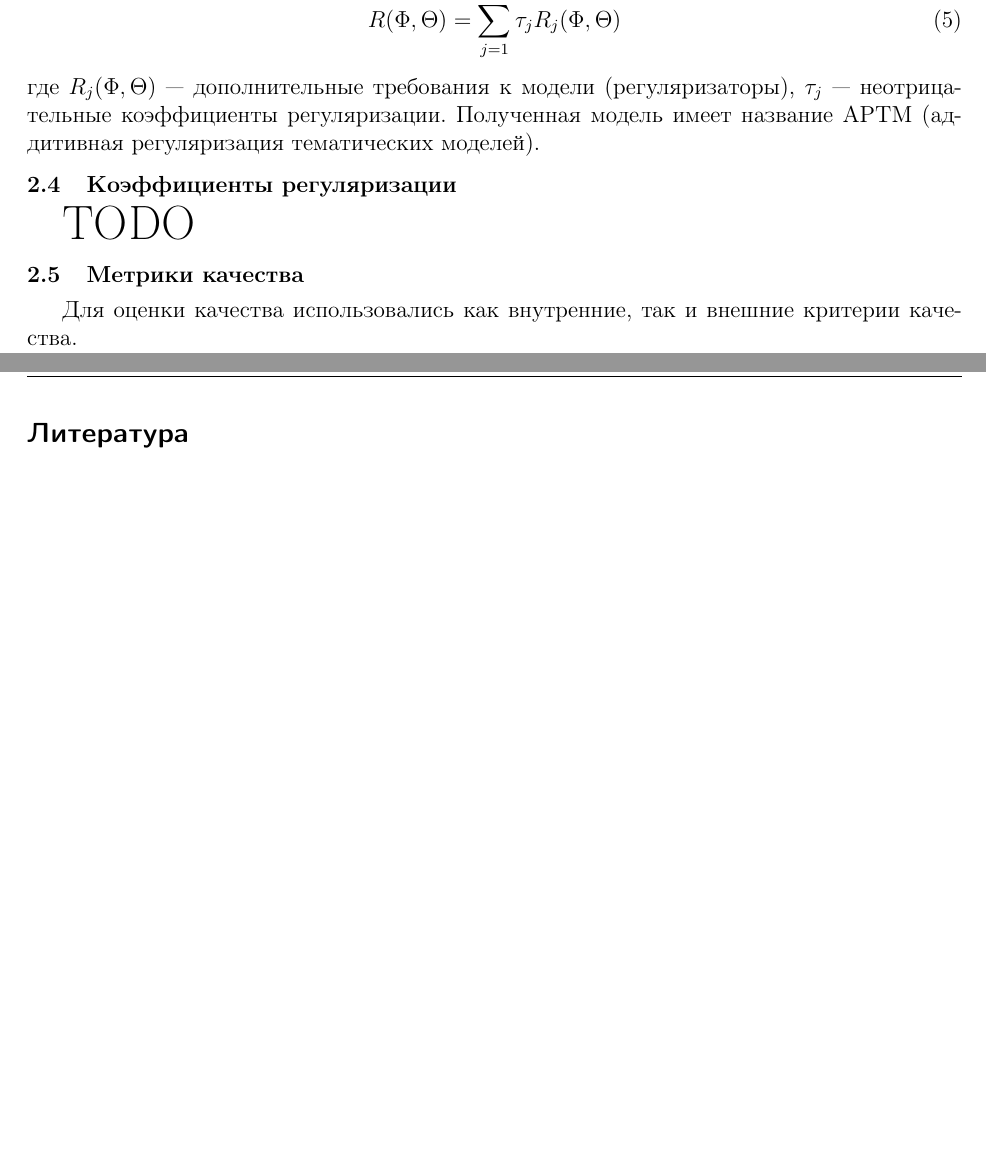
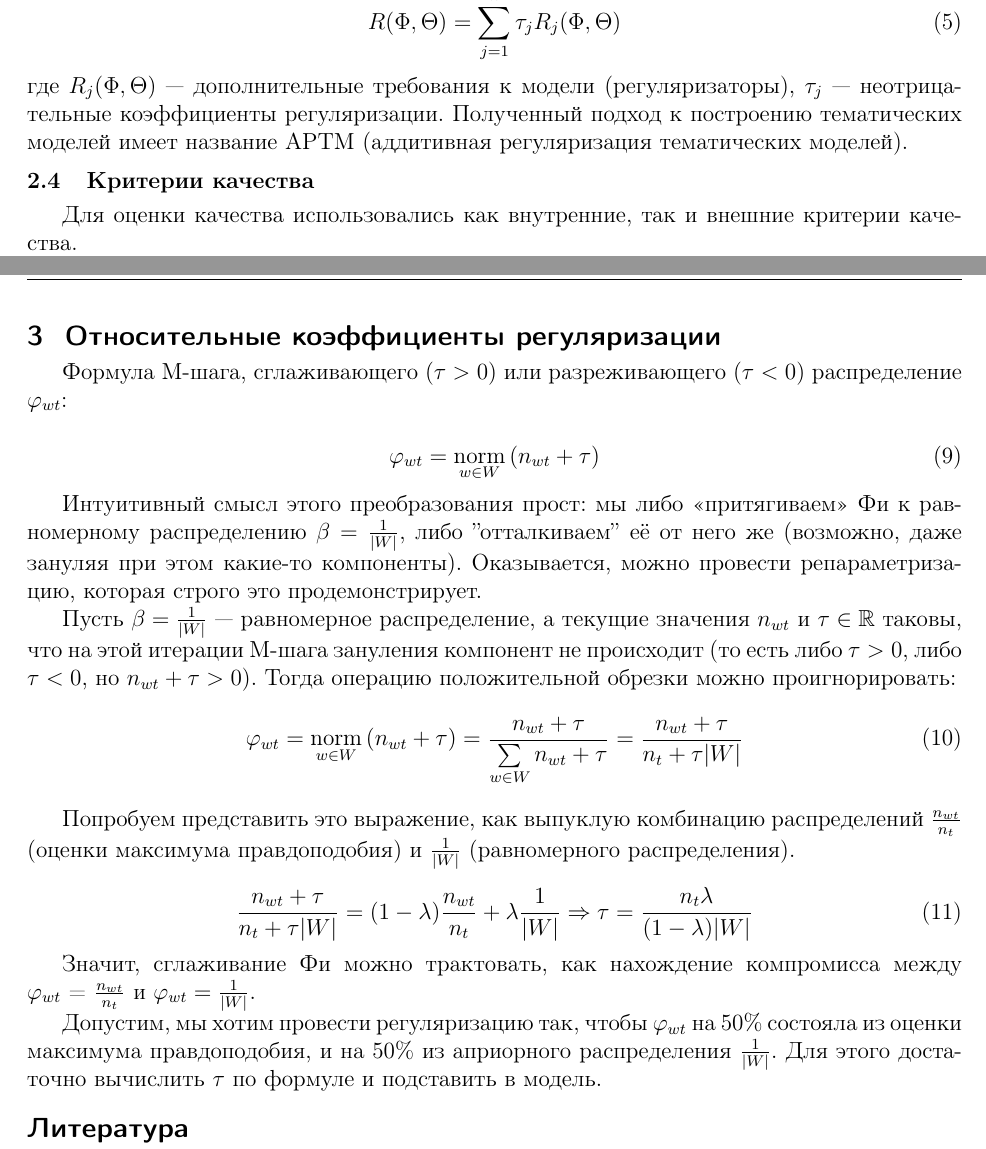
Before and after one commit to Intelligent-Systems-Phystech/2019-Project-4, a LaTeX document (Grishanov2019Project4/Grishanov2019Project4.tex): two parts of pages 4 and 5 of 5, joined at a grey line, cut so that both start at the same text, the shorter picture padded with empty space. Compiled offline with pdfLaTeX.

Commit message:
Add description of relative regularizers

```diff
--- a/Grishanov2019Project4/Grishanov2019Project4.tex
+++ b/Grishanov2019Project4/Grishanov2019Project4.tex
@@ -131,13 +131,9 @@
 	\begin{equation}
 	R(\Phi, \Theta) = \sum_{j=1}^{n} \tau_j R_j(\Phi, \Theta)
 	\end{equation}
-	где $R_j(\Phi, \Theta)$ --- дополнительные требования к модели (регуляризаторы),  $\tau_j$ --- неотрицательные коэффициенты регуляризации. Полученная модель имеет название АРТМ (аддитивная регуляризация тематических моделей).
+	где $R_j(\Phi, \Theta)$ --- дополнительные требования к модели (регуляризаторы),  $\tau_j$ --- неотрицательные коэффициенты регуляризации. Полученный подход к построению тематических моделей имеет название АРТМ (аддитивная регуляризация тематических моделей).
 
-	\subsection{Коэффициенты регуляризации} \label{subsec:coefs}
-
-	{\Huge TODO}
-
-	\subsection{Метрики качества}
+	\subsection{Критерии качества}
 
 	Для оценки качества использовались как внутренние, так и внешние критерии качества.
 
@@ -177,6 +173,77 @@
 	\end{Def}
 
 	Цель работы --- построить модель, которая {\bf не хуже} чем PLSA\cite{Hofmann:1999:PLS:2073796.2073829} и {\bf лучше} PLSA по нескольким критериям.
+
+	\newpage
+
+	\section{Относительные коэффициенты регуляризации}
+
+	Формула M-шага, сглаживающего ($\tau > 0$) или разреживающего ($\tau < 0$) распределение
+	$\varphi_{wt}$:
+
+	\begin{equation}
+	\varphi_{wt} = \underset{w \in W}{\text{norm}} \left(n_{wt} + \tau \right)
+	\end{equation}
+
+
+	Интуитивный смысл этого преобразования прост: мы либо <<притягиваем>> Фи к равномерному распределению $\beta = \frac{1}{|W|}$, либо ”отталкиваем” её от него же (возможно, даже
+	зануляя при этом какие-то компоненты).
+	Оказывается, можно провести репараметризацию, которая строго это продемонстрирует.
+
+	Пусть $\beta = \frac{1}{|W|}$ — равномерное распределение, а текущие значения $n_{wt}$ и $\tau \in \mathbb {R}$ таковы, что на этой итерации M-шага зануления компонент не происходит (то есть либо $\tau > 0$,
+	либо $\tau < 0$, но $n_{wt} + \tau > 0$).
+	Тогда операцию положительной обрезки можно проигнорировать:
+	\begin{equation}
+	\varphi_{wt} = \underset{w \in W}{\text{norm}} \left(n_{wt} + \tau \right) = \frac{n_{wt} + \tau}{\sum\limits_{w \in W} n_{wt} + \tau} = \frac{n_{wt} + \tau}{n_{t} + \tau |W|}
+	\end{equation}
+
+	Попробуем представить это выражение, как выпуклую комбинацию распределений $\frac{n_{wt}}
+	{n_t}$ (оценки максимума правдоподобия) и $\frac{1}{|W|}$ (равномерного распределения).
+
+	\begin{equation}
+	\frac{n_{wt} + \tau}{n_{t} + \tau |W|} = (1 - \lambda)\frac{n_{wt}}{n_t} + \lambda \frac{1}{|W|}
+	\Rightarrow
+	\tau = \frac{n_t\lambda}{(1 - \lambda)|W|}
+	\end{equation}
+
+	Значит, сглаживание Фи можно трактовать, как нахождение компромисса между $\varphi_{wt}$~=~$\frac{n_{wt}}
+	{n_t}$ и $\varphi_{wt} = \frac{1}{|W|}$.
+
+	Допустим, мы хотим провести регуляризацию так, чтобы $\varphi_{wt}$ на 50\% состояла из оценки максимума правдоподобия, и на 50\% из априорного
+	распределения $\frac{1}{|W|}$. Для этого достаточно вычислить $\tau$ по формуле и подставить в модель.
+
+	%\subsection{Используемые регуляризаторы} \label{subsec:coefs}
+	%
+	%Будем использовать следующие 5 регуляризаторов:
+	%
+	%\begin{enumerate}
+	%
+	%	\item
+	%	Сглаживание распределений терминов в темах.
+	%
+	%	Используется для выделения фоновых тем, собирающих общую лексику языка или общую лексику данной коллекции.
+	%
+	%	\item
+	%	Сглаживание распределений тем в документах.
+	%
+	%	Используется для выделения фоновых слов в каждом документах.
+	%
+	%	\item
+	%	Разреживание распределений терминов в темах.
+	%
+	%	Используется для выделения лексических ядер предметных тем как относительно небольшой доли слов словаря.
+	%
+	%	\item
+	%	Разреживание распределений тем в документах.
+	%
+	%	Используется для выделения относительно небольшой доли предметных тем в каждом документах.
+	%
+	%	\item
+	%	Декоррелирование распределений терминов в темах.
+	%
+	%	Используется для повышения различности лексических ядер предметных тем.
+	%
+	%\end{enumerate}
 
 	%\begin{State}
 	%    Мотивации и~интерпретации наиболее важны для понимания сути работы.
```
Also changed, not shown: Grishanov2019Project4/Grishanov2019Project4.pdf.
